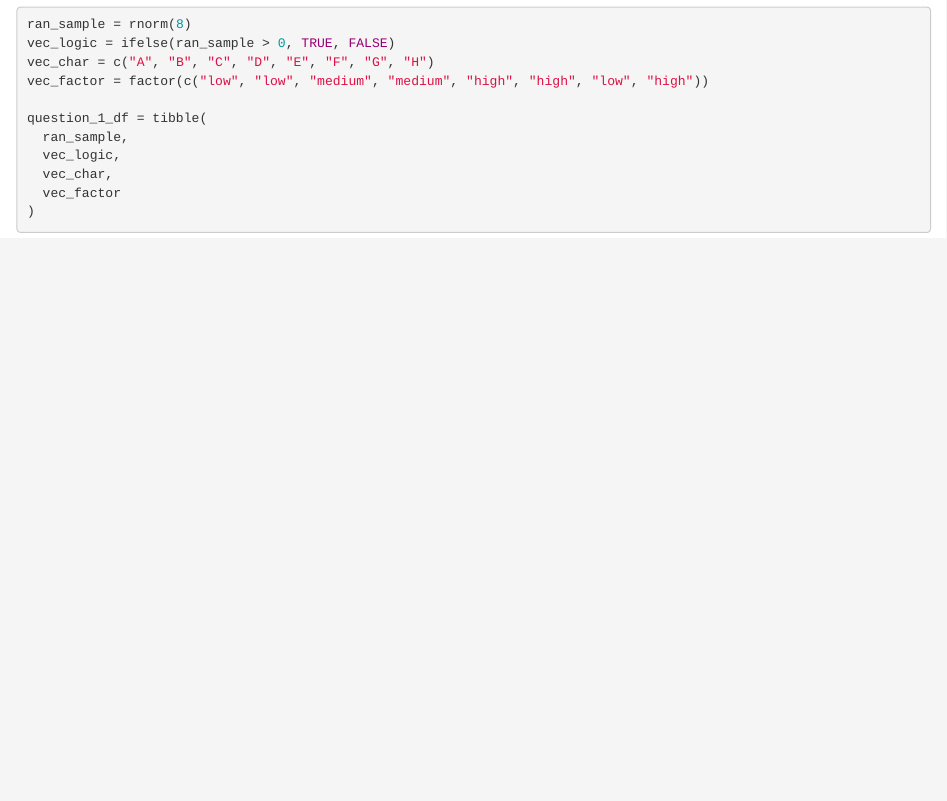
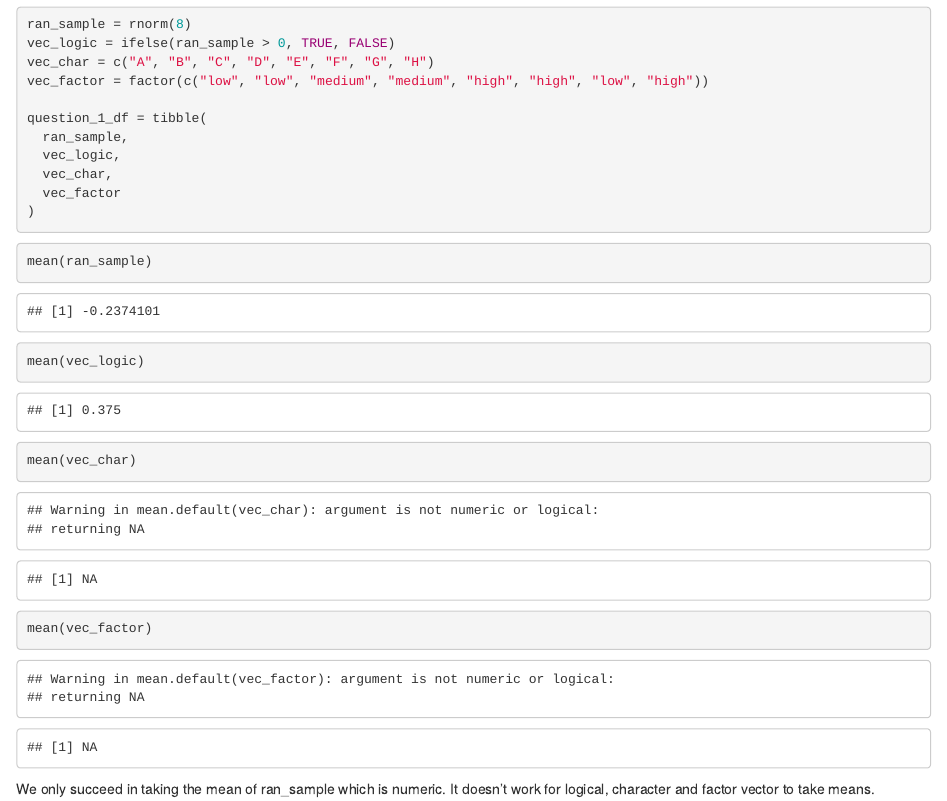
Before and after one commit to Xingyuan3477540208/Assign_1, an R Markdown document (p8105_hw1_xc2473.Rmd): the page in a window 1100 px wide, from 330 px down. Rendered offline with R 4.5, knitr and Pandoc, with nearby package versions; code that draws random numbers runs with fixed seeds of ours.

Commit message:
Take the mean of each variable in the dataframe

````diff
--- a/p8105_hw1_xc2473.Rmd
+++ b/p8105_hw1_xc2473.Rmd
@@ -17,3 +17,11 @@ question_1_df = tibble(
   vec_factor
 )
 ```
+
+```{r}
+mean(ran_sample)
+mean(vec_logic)
+mean(vec_char)
+mean(vec_factor)
+```
+We only succeed in taking the mean of ran_sample which is numeric. It doesn't work for logical, character and factor vector to take means.
````
